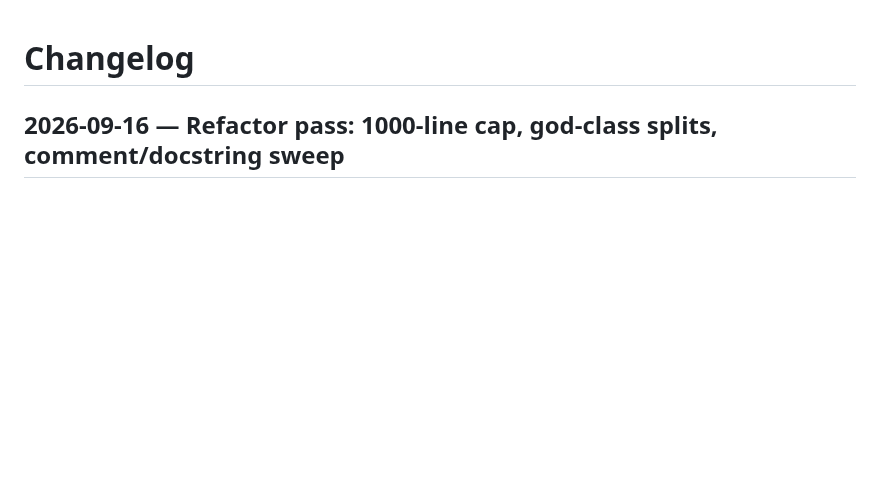
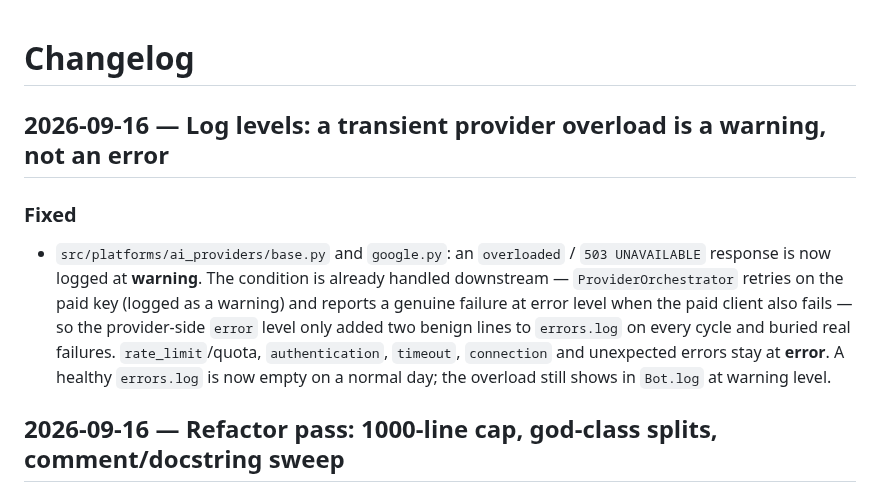
Before and after one commit to qrak/LLM_trader, a Markdown page: CHANGELOG.md, the part around the change. Drawn GitHub-style; blank space fills up the shorter version.

Commit message:
docs(changelog): record the log-level fix

```diff
--- a/CHANGELOG.md
+++ b/CHANGELOG.md
@@ -1,4 +1,9 @@
 # Changelog
+
+## 2026-09-16 — Log levels: a transient provider overload is a warning, not an error
+
+### Fixed
+- `src/platforms/ai_providers/base.py` and `google.py`: an `overloaded` / `503 UNAVAILABLE` response is now logged at **warning**. The condition is already handled downstream — `ProviderOrchestrator` retries on the paid key (logged as a warning) and reports a genuine failure at error level when the paid client also fails — so the provider-side `error` level only added two benign lines to `errors.log` on every cycle and buried real failures. `rate_limit`/quota, `authentication`, `timeout`, `connection` and unexpected errors stay at **error**. A healthy `errors.log` is now empty on a normal day; the overload still shows in `Bot.log` at warning level.
 
 ## 2026-09-16 — Refactor pass: 1000-line cap, god-class splits, comment/docstring sweep
 
```
